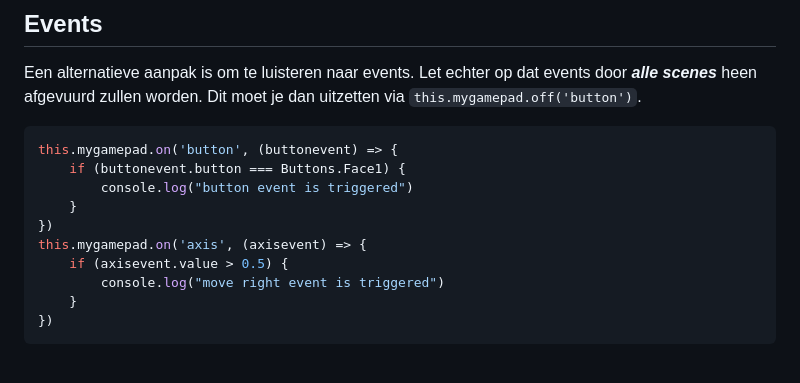
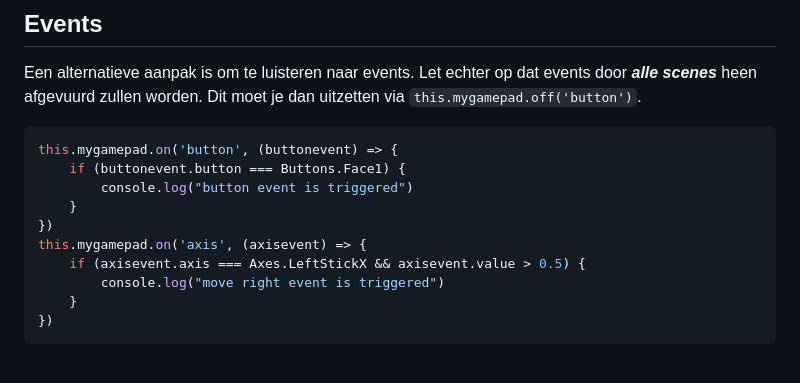
Before and after one commit to HR-CMGT/PRG04-2023-2024, a Markdown page: snippets/gamepad.md, the part around the change. Rendered like a GitHub page.

Commit message:
Add axis to joystick example

```diff
--- a/snippets/gamepad.md
+++ b/snippets/gamepad.md
@@ -117,7 +117,7 @@ this.mygamepad.on('button', (buttonevent) => {
     }
 })
 this.mygamepad.on('axis', (axisevent) => {
-    if (axisevent.value > 0.5) {
+    if (axisevent.axis === Axes.LeftStickX && axisevent.value > 0.5) {
         console.log("move right event is triggered")
     }
 })
```
